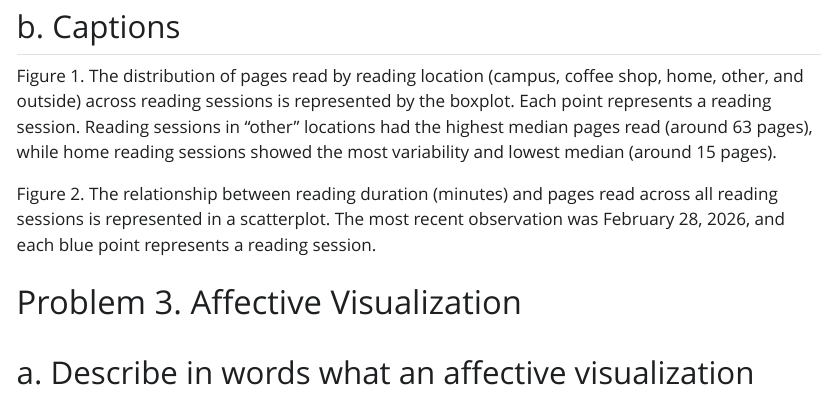
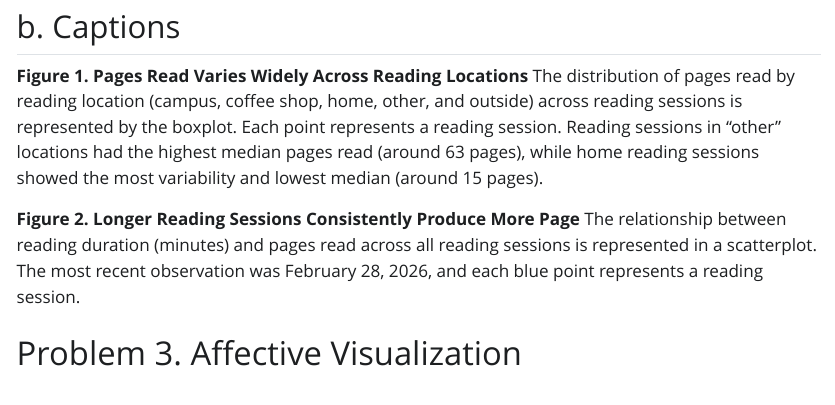
Before and after one commit to maceyhartmann/ENVS-193DS_homework-03, a Quarto document (code/index.qmd): the page in a window 1100 px wide, from 8540 px down. The pictures show the output file code/index.html that the author committed with the source, opened offline; Quarto's library style sheets are replaced by a plain one without menus; long lines of code are wrapped.

Commit message:
Added description of data and file information in README. Added line breaks in 3d. Added clear titles for both captions in Problem 2b.

```diff
--- a/code/index.qmd
+++ b/code/index.qmd
@@ -203,9 +203,9 @@ ggplot(data = my_clean_data, # use my_clean_data
 
 ## b. Captions
 
-Figure 1. The distribution of pages read by reading location (campus, coffee shop, home, other, and outside) across reading sessions is represented by the boxplot. Each point represents a reading session. Reading sessions in "other" locations had the highest median pages read (around 63 pages), while home reading sessions showed the most variability and lowest median (around 15 pages).
+**Figure 1. Pages Read Varies Widely Across Reading Locations** The distribution of pages read by reading location (campus, coffee shop, home, other, and outside) across reading sessions is represented by the boxplot. Each point represents a reading session. Reading sessions in "other" locations had the highest median pages read (around 63 pages), while home reading sessions showed the most variability and lowest median (around 15 pages).
 
-Figure 2. The relationship between reading duration (minutes) and pages read across all reading sessions is represented in a scatterplot. The most recent observation was February 28, 2026, and each blue point represents a reading session.
+**Figure 2. Longer Reading Sessions Consistently Produce More Page** The relationship between reading duration (minutes) and pages read across all reading sessions is represented in a scatterplot. The most recent observation was February 28, 2026, and each blue point represents a reading session.
 
 # Problem 3. Affective Visualization
 
```
Also changed, not shown: README.md, code/index.html, code/index_files/figure-html/personal-categorical-data-1.png, code/index.qmd (4 more changed lines), 3 other files.
